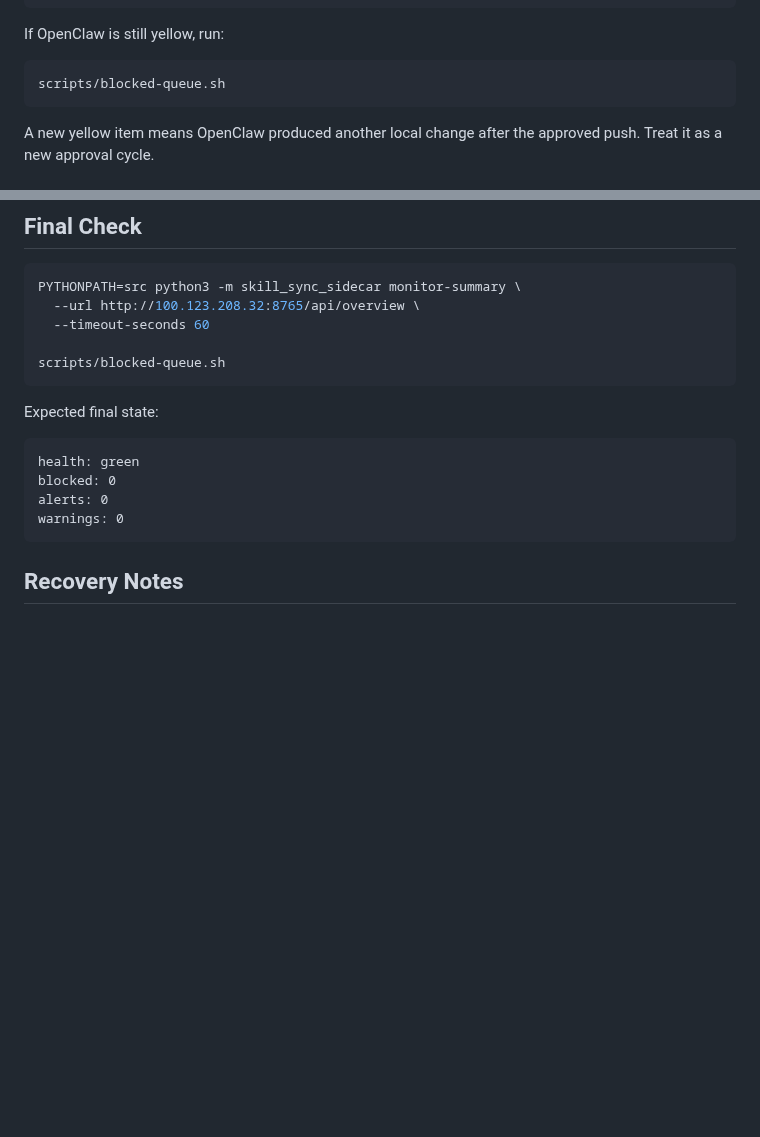
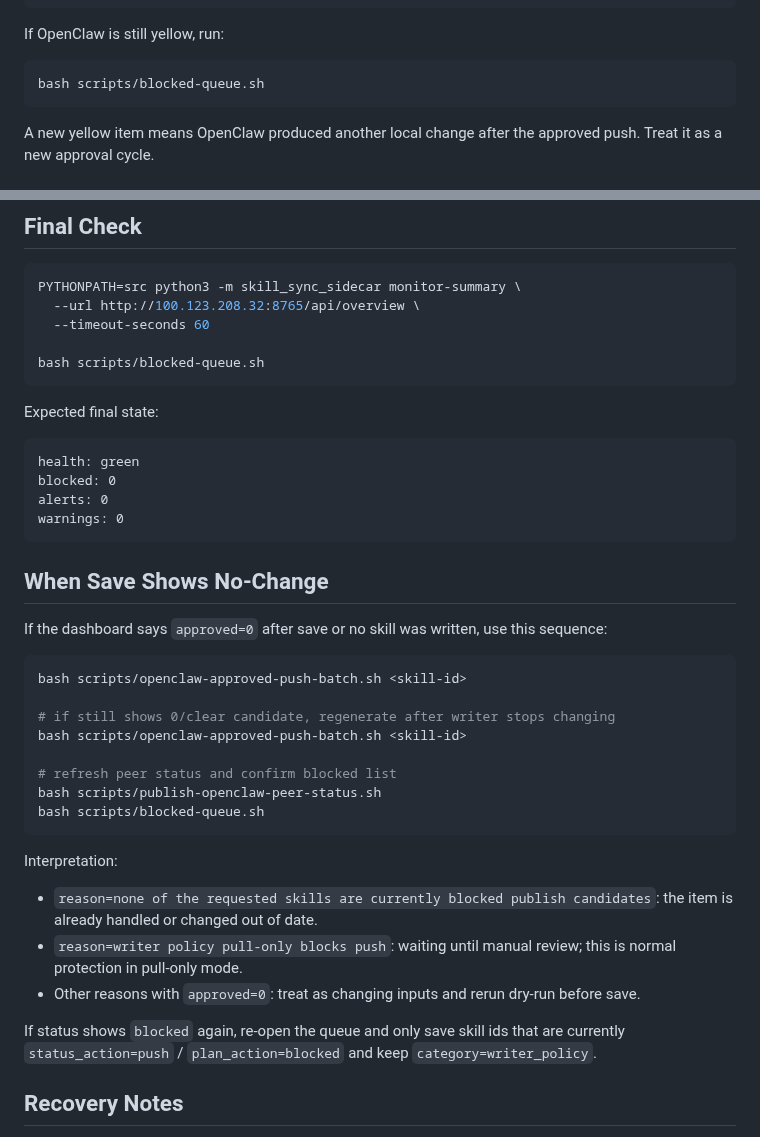
Before and after one commit to commiao/skill-sync-sidecar, a Markdown page: docs/approved-push-runbook.md, 2 parts joined by grey strips. GitHub-like rendering; blank space fills up the shorter version.

Commit message:
Add no-change save decision flow with no-op reasons

````diff
--- a/docs/approved-push-runbook.md
+++ b/docs/approved-push-runbook.md
@@ -99,7 +99,7 @@ blocked=0
 If OpenClaw is still yellow, run:
 
 ```bash
-scripts/blocked-queue.sh
+bash scripts/blocked-queue.sh
 ```
 
 A new yellow item means OpenClaw produced another local change after the approved push. Treat it as a new approval cycle.
@@ -147,7 +147,7 @@ PYTHONPATH=src python3 -m skill_sync_sidecar monitor-summary \
   --url http://100.123.208.32:8765/api/overview \
   --timeout-seconds 60
 
-scripts/blocked-queue.sh
+bash scripts/blocked-queue.sh
 ```
 
 Expected final state:
@@ -159,6 +159,29 @@ alerts: 0
 warnings: 0
 ```
 
+## When Save Shows No-Change
+
+If the dashboard says `approved=0` after save or no skill was written, use this sequence:
+
+```bash
+bash scripts/openclaw-approved-push-batch.sh <skill-id>
+
+# if still shows 0/clear candidate, regenerate after writer stops changing
+bash scripts/openclaw-approved-push-batch.sh <skill-id>
+
+# refresh peer status and confirm blocked list
+bash scripts/publish-openclaw-peer-status.sh
+bash scripts/blocked-queue.sh
+```
+
+Interpretation:
+
+- `reason=none of the requested skills are currently blocked publish candidates`: the item is already handled or changed out of date.
+- `reason=writer policy pull-only blocks push`: waiting until manual review; this is normal protection in pull-only mode.
+- Other reasons with `approved=0`: treat as changing inputs and rerun dry-run before save.
+
+If status shows `blocked` again, re-open the queue and only save skill ids that are currently `status_action=push` / `plan_action=blocked` and keep `category=writer_policy`.
+
 ## Recovery Notes
 
 - If SSH to OpenClaw times out, retry once with a higher `OPENCLAW_CONNECT_TIMEOUT`.
````
